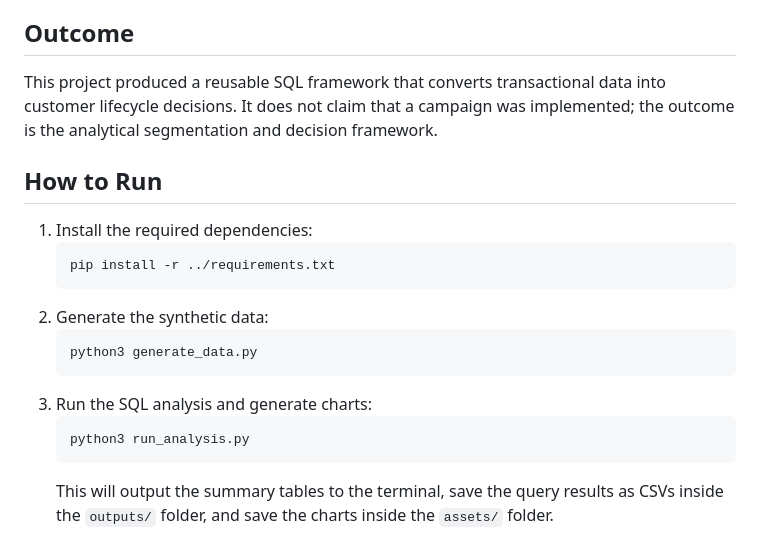
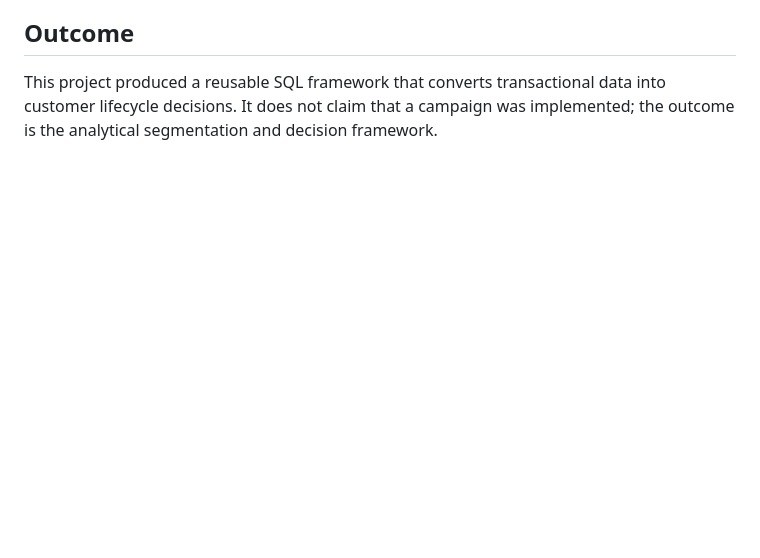
Before and after one commit to pavan55vkumar-afk/Enterprise-Analytics-Portfolio, a Markdown page: project_1_sales_cohort/README.md, the part around the change. GitHub-like rendering; blank space fills up the shorter version.

Commit message:
Remove 'How to Run' instructions from README
Removed the 'How to Run' section from the README.

````diff
--- a/project_1_sales_cohort/README.md
+++ b/project_1_sales_cohort/README.md
@@ -86,19 +86,3 @@ This chart segments the active customer base into actionable priority groups bas
 ## Outcome
 
 This project produced a reusable SQL framework that converts transactional data into customer lifecycle decisions. It does not claim that a campaign was implemented; the outcome is the analytical segmentation and decision framework.
-
-## How to Run
-
-1. Install the required dependencies:
-   ```bash
-   pip install -r ../requirements.txt
-   ```
-2. Generate the synthetic data:
-   ```bash
-   python3 generate_data.py
-   ```
-3. Run the SQL analysis and generate charts:
-   ```bash
-   python3 run_analysis.py
-   ```
-   This will output the summary tables to the terminal, save the query results as CSVs inside the `outputs/` folder, and save the charts inside the `assets/` folder.
````
